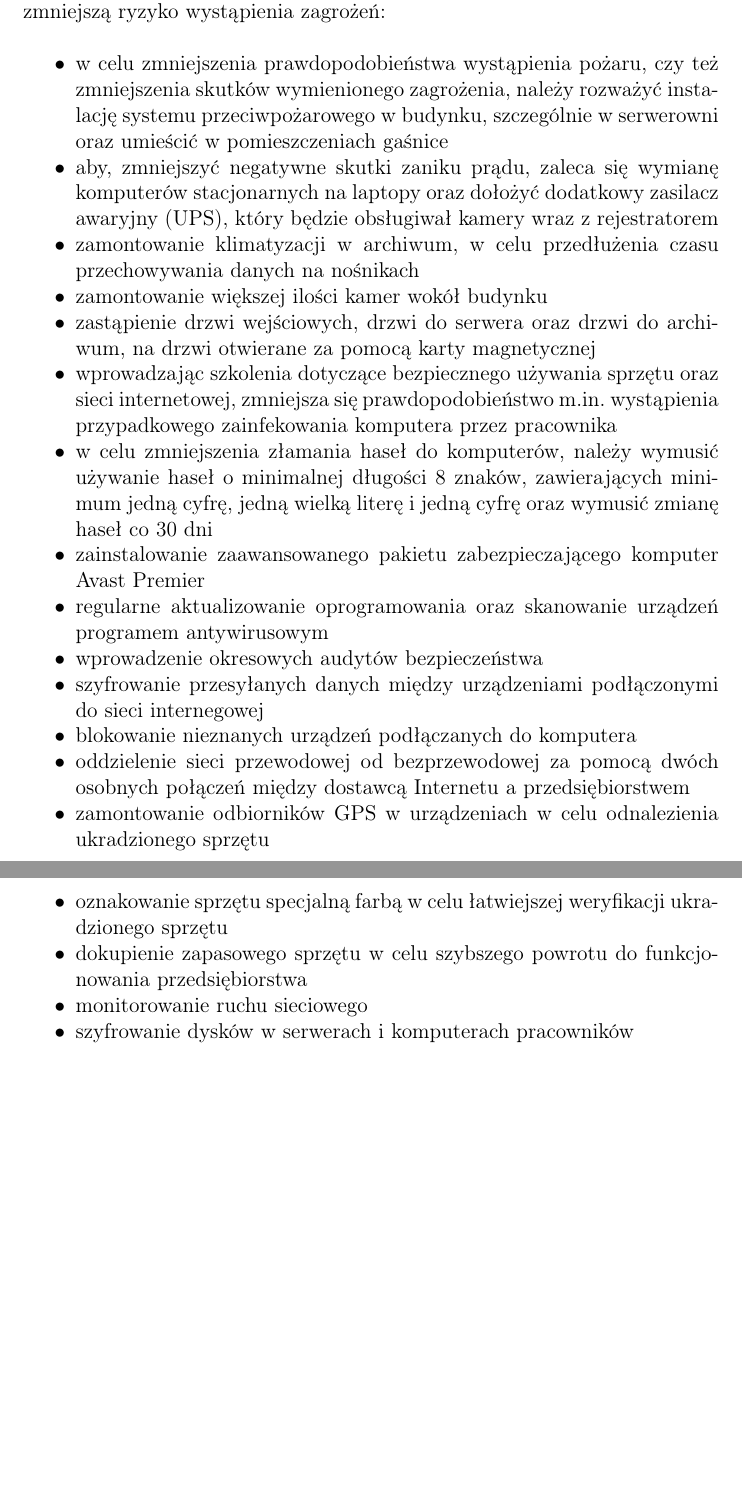
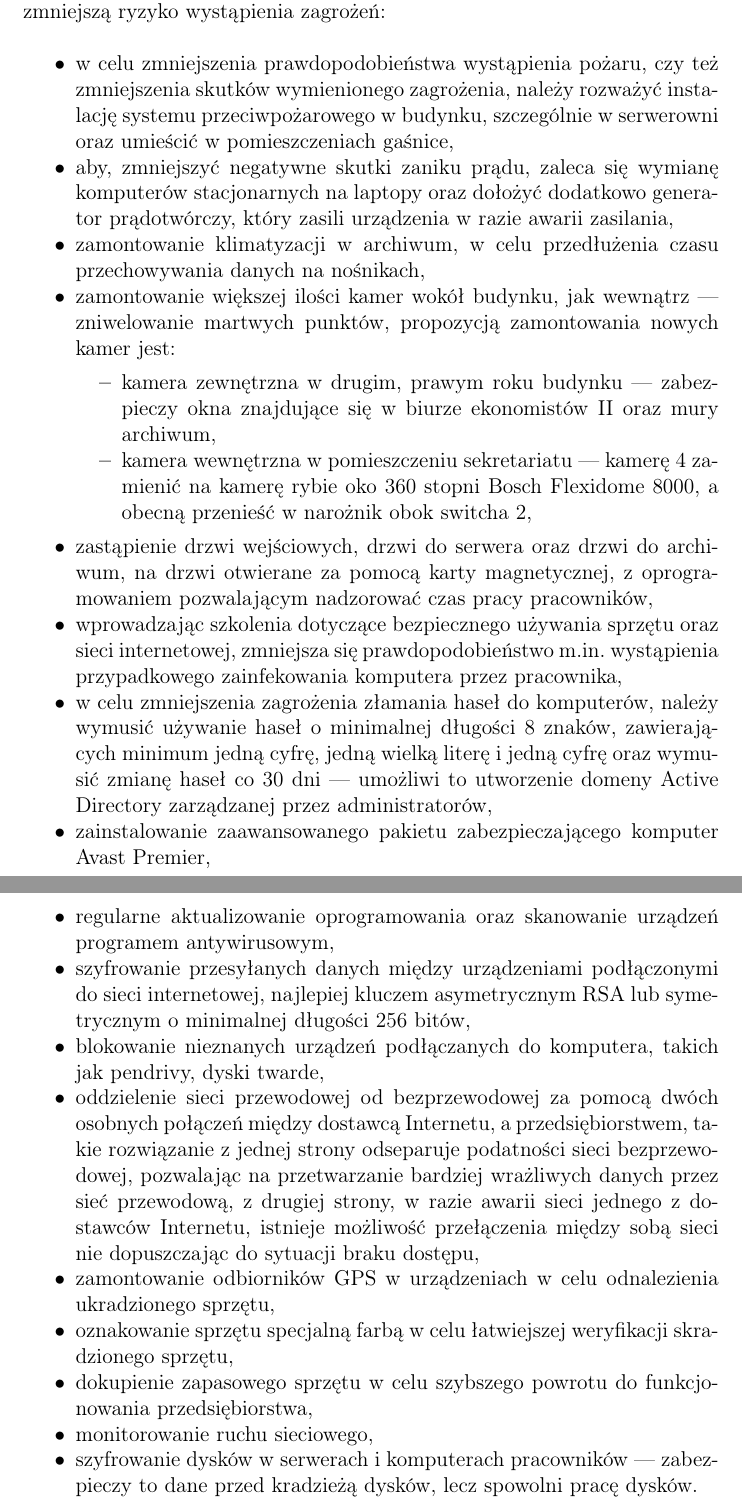
Before and after one commit to wapet1995/Projekt-zarzadzania-bezpieczenstwem-sieciowego-systemu-przechowywania-danych, a LaTeX document (Projekt ZBSI_SDP.tex, which reads audytI.tex): two parts of pages 25 and 26 of 28 before the commit and two parts of pages 25 and 26 of 29 after it, joined at a grey line, cut so that both start at the same text, the shorter picture padded with empty space. Compiled offline with pdfLaTeX.

Commit message:
rozwinięcie propozcyji zmian

```diff
--- a/audytI.tex
+++ b/audytI.tex
@@ -240,22 +240,25 @@ W tabeli 5. oceniono ryzyko związane z zagrożeniami ludzkimi.
 
 W poniższym rozdziale zostaną zaprezentowane propozycje, które zmniejszą ryzyko wystąpienia zagrożeń:
 \begin{itemize*}
-	\item w celu zmniejszenia prawdopodobieństwa wystąpienia pożaru, czy też zmniejszenia skutków wymienionego zagrożenia, należy rozważyć instalację systemu przeciwpożarowego w budynku, szczególnie w serwerowni oraz umieścić w pomieszczeniach gaśnice
-	\item aby, zmniejszyć negatywne skutki zaniku prądu, zaleca się wymianę komputerów stacjonarnych na laptopy oraz dołożyć dodatkowy zasilacz awaryjny (UPS), który będzie obsługiwał kamery wraz z rejestratorem
-	\item zamontowanie klimatyzacji w archiwum, w celu przedłużenia czasu przechowywania danych na nośnikach
-	\item zamontowanie większej ilości kamer wokół budynku
-	\item zastąpienie drzwi wejściowych, drzwi do serwera oraz drzwi do archiwum, na drzwi otwierane za pomocą karty magnetycznej
-	\item wprowadzając szkolenia dotyczące bezpiecznego używania sprzętu oraz sieci internetowej, zmniejsza się prawdopodobieństwo m.in. wystąpienia przypadkowego zainfekowania komputera przez pracownika
-	\item w celu zmniejszenia złamania haseł do komputerów, należy wymusić używanie haseł o minimalnej długości 8 znaków, zawierających minimum jedną cyfrę, jedną wielką literę i jedną cyfrę oraz wymusić zmianę haseł co 30 dni
-	\item zainstalowanie zaawansowanego pakietu zabezpieczającego komputer Avast Premier
-	\item regularne aktualizowanie oprogramowania oraz skanowanie urządzeń programem antywirusowym
-	\item wprowadzenie okresowych audytów bezpieczeństwa
-	\item szyfrowanie przesyłanych danych między urządzeniami podłączonymi do sieci internegowej
-	\item blokowanie nieznanych urządzeń podłączanych do komputera
-	\item oddzielenie sieci przewodowej od bezprzewodowej za pomocą dwóch osobnych połączeń między dostawcą Internetu a przedsiębiorstwem
-	\item zamontowanie odbiorników GPS w urządzeniach w celu odnalezienia ukradzionego sprzętu
-	\item oznakowanie sprzętu specjalną farbą w celu łatwiejszej weryfikacji ukradzionego sprzętu
-	\item dokupienie zapasowego sprzętu w celu szybszego powrotu do funkcjonowania przedsiębiorstwa
-	\item monitorowanie ruchu sieciowego
-	\item szyfrowanie dysków w serwerach i komputerach pracowników
+	\item w celu zmniejszenia prawdopodobieństwa wystąpienia pożaru, czy też zmniejszenia skutków wymienionego zagrożenia, należy rozważyć instalację systemu przeciwpożarowego w budynku, szczególnie w serwerowni oraz umieścić w pomieszczeniach gaśnice,
+	\item aby, zmniejszyć negatywne skutki zaniku prądu, zaleca się wymianę komputerów stacjonarnych na laptopy oraz dołożyć dodatkowo generator prądotwórczy, który zasili urządzenia w razie awarii zasilania,
+	\item zamontowanie klimatyzacji w archiwum, w celu przedłużenia czasu przechowywania danych na nośnikach,
+	\item zamontowanie większej ilości kamer wokół budynku, jak wewnątrz --- zniwelowanie martwych punktów, propozycją zamontowania nowych kamer jest:
+		\begin{itemize*}
+			\item kamera zewnętrzna w drugim, prawym roku budynku --- zabezpieczy okna znajdujące się w biurze ekonomistów II oraz mury archiwum,
+			\item kamera wewnętrzna w pomieszczeniu sekretariatu --- kamerę 4 zamienić na kamerę rybie oko 360 stopni Bosch Flexidome 8000, a obecną przenieść w narożnik obok switcha 2,
+		\end{itemize*}
+	\item zastąpienie drzwi wejściowych, drzwi do serwera oraz drzwi do archiwum, na drzwi otwierane za pomocą karty magnetycznej, z oprogramowaniem pozwalającym nadzorować czas pracy pracowników,
+	\item wprowadzając szkolenia dotyczące bezpiecznego używania sprzętu oraz sieci internetowej, zmniejsza się prawdopodobieństwo m.in. wystąpienia przypadkowego zainfekowania komputera przez pracownika,
+	\item w celu zmniejszenia zagrożenia złamania haseł do komputerów, należy wymusić używanie haseł o minimalnej długości 8 znaków, zawierających minimum jedną cyfrę, jedną wielką literę i jedną cyfrę oraz wymusić zmianę haseł co 30 dni --- umożliwi to utworzenie domeny Active Directory zarządzanej przez administratorów,
+	\item zainstalowanie zaawansowanego pakietu zabezpieczającego komputer Avast Premier,
+	\item regularne aktualizowanie oprogramowania oraz skanowanie urządzeń programem antywirusowym,
+	\item szyfrowanie przesyłanych danych między urządzeniami podłączonymi do sieci internetowej, najlepiej kluczem asymetrycznym RSA lub symetrycznym o minimalnej długości 256 bitów,
+	\item blokowanie nieznanych urządzeń podłączanych do komputera, takich jak pendrivy, dyski twarde,
+	\item oddzielenie sieci przewodowej od bezprzewodowej za pomocą dwóch osobnych połączeń między dostawcą Internetu, a przedsiębiorstwem, takie rozwiązanie z jednej strony odseparuje podatności sieci bezprzewodowej, pozwalając na przetwarzanie bardziej wrażliwych danych przez sieć przewodową, z drugiej strony, w razie awarii sieci jednego z dostawców Internetu, istnieje możliwość przełączenia między sobą sieci nie dopuszczając do sytuacji braku dostępu,
+	\item zamontowanie odbiorników GPS w urządzeniach w celu odnalezienia ukradzionego sprzętu,
+	\item oznakowanie sprzętu specjalną farbą w celu łatwiejszej weryfikacji skradzionego sprzętu,
+	\item dokupienie zapasowego sprzętu w celu szybszego powrotu do funkcjonowania przedsiębiorstwa,
+	\item monitorowanie ruchu sieciowego,
+	\item szyfrowanie dysków w serwerach i komputerach pracowników --- zabezpieczy to dane przed kradzieżą dysków, lecz spowolni pracę dysków.
 \end{itemize*}
```
Also changed, not shown: przechowywaniedanych.tex (+1 -0 lines), Projekt ZBSI_SDP.pdf, audytI.tex (2 more changed lines).
